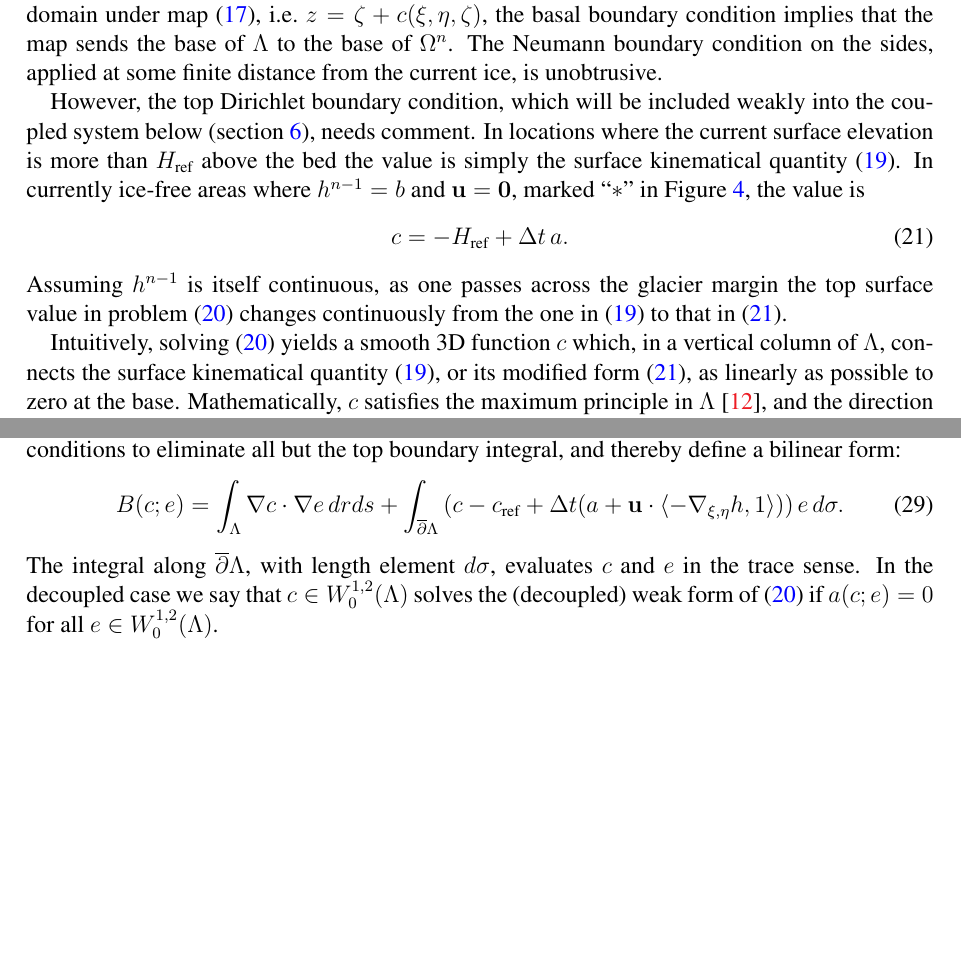
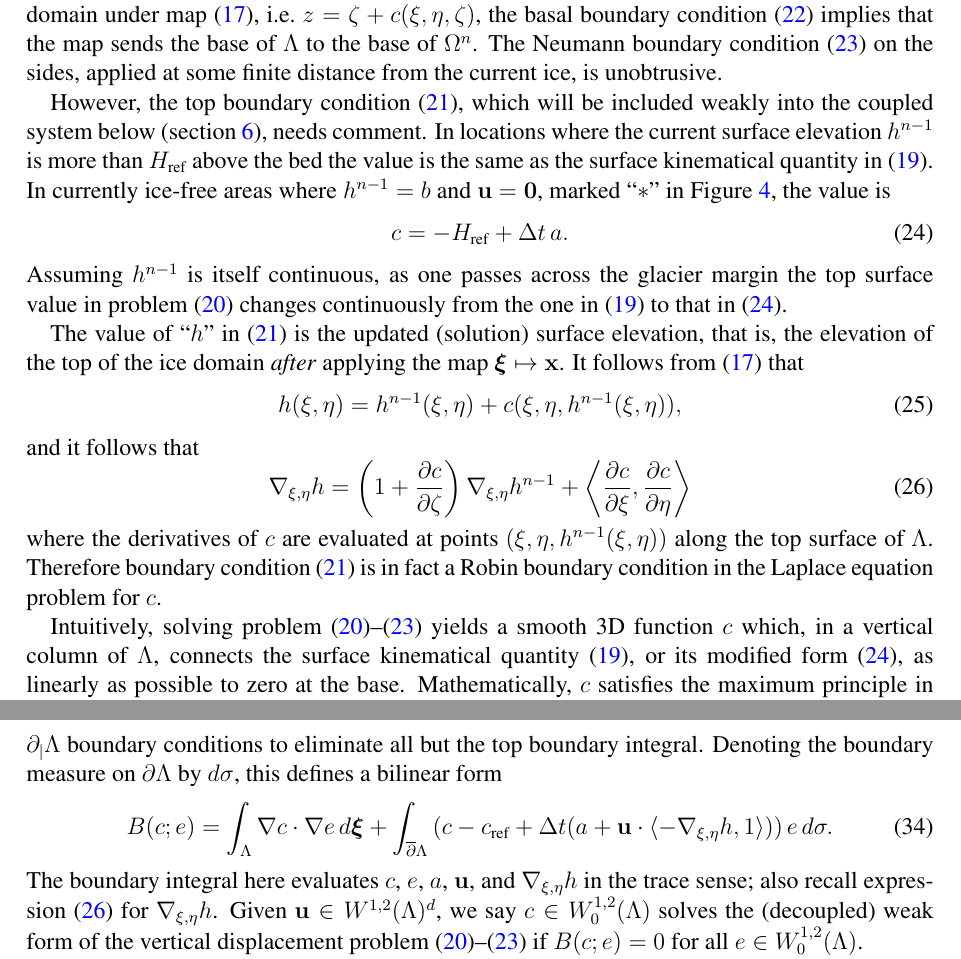
Before and after one commit to bueler/stokes-implicit, a LaTeX paper (doc/simp.tex): two parts of pages 9 and 11 of 18 before the commit and two parts of pages 9 and 12 of 19 after it, joined at a grey line, cut so that both start at the same text, the shorter picture padded with empty space. Compiled offline with pdfLaTeX.

Commit message:
recover the concept that the top b.c. for c is a Robin condition ... and edits ... now first FIXME top page 13

```diff
--- a/doc/simp.tex
+++ b/doc/simp.tex
@@ -261,5 +261,5 @@ Our scheme proposes that the vertical displacement $c(\bxi)$ solves a Laplace bo
 \end{align}
-Figure \ref{fig:claplaceproblem} sketches this problem.  Noting that the solution $c$ will be used to vertically perturb the domain under map \eqref{changecoords}, i.e.~$z=\zeta+c(\xi,\eta,\zeta)$, the basal boundary condition implies that the map sends the base of $\Lambda$ to the base of $\Omega^n$.  The Neumann boundary condition on the sides, applied at some finite distance from the current ice, is unobtrusive.
+Figure \ref{fig:claplaceproblem} sketches this problem.  Noting that the solution $c$ will be used to vertically perturb the domain under map \eqref{changecoords}, i.e.~$z=\zeta+c(\xi,\eta,\zeta)$, the basal boundary condition \eqref{claplacebase} implies that the map sends the base of $\Lambda$ to the base of $\Omega^n$.  The Neumann boundary condition \eqref{claplacesides} on the sides, applied at some finite distance from the current ice, is unobtrusive.
 
 \begin{figure}[ht]
 \begin{center}
@@ -269,15 +269,25 @@ Figure \ref{fig:claplaceproblem} sketches this problem.  Noting that the solutio
 \label{fig:claplaceproblem}
 \end{figure}
 
-However, the top Dirichlet boundary condition, which will be included weakly into the coupled system below (section \ref{sec:finiteelement}), needs comment.  In locations where the current surface elevation is more than $\Href$ above the bed the value is simply the surface kinematical quantity \eqref{backwardeulerske}.  In currently ice-free areas where $h^{n-1}=b$ and $\bu=\bzero$, marked ``$\ast$'' in Figure \ref{fig:claplaceproblem}, the value is
+However, the top boundary condition \eqref{claplacetop}, which will be included weakly into the coupled system below (section \ref{sec:finiteelement}), needs comment.  In locations where the current surface elevation $h^{n-1}$ is more than $\Href$ above the bed the value is the same as the surface kinematical quantity in \eqref{backwardeulerske}.  In currently ice-free areas where $h^{n-1}=b$ and $\bu=\bzero$, marked ``$\ast$'' in Figure \ref{fig:claplaceproblem}, the value is
 \begin{equation}
     c = - \Href + \Delta t\,a. \label{icefreehrefske}
 \end{equation}
 Assuming $h^{n-1}$ is itself continuous, as one passes across the glacier margin the top surface value in problem \eqref{claplace} changes continuously from the one in \eqref{backwardeulerske} to that in \eqref{icefreehrefske}.
 
-Intuitively, solving \eqref{claplace} yields a smooth 3D function $c$ which, in a vertical column of $\Lambda$, connects the surface kinematical quantity \eqref{backwardeulerske}, or its modified form \eqref{icefreehrefske}, as linearly as possible to zero at the base.  Mathematically, $c$ satisfies the maximum principle in $\Lambda$ \cite{Evans2010}, and the direction of $\grad_{\bxi} c$ changes direction as little as possible (in the energy norm) while smoothly meeting the boundary data.  In fact, the solution to \eqref{claplace} behaves better than solving independent-column two-point boundary value problems $c''=0$, $c(h)=X$, $c(b)=0$ on $\zeta\in[h,b]$, where ``$X$'' represents the right side of \eqref{backwardeulerske} or \eqref{icefreehrefske}.  This problem yields $c(\zeta)=(X-b)\zeta/(h-b)$, essentially the vertical ``linear mapping'' used for explicit domain evolution and remeshing in \cite[equation (22)]{Lengetal2012}.
+The value of ``$h$'' in \eqref{claplacetop} is the updated (solution) surface elevation, that is, the elevation of the top of the ice domain \emph{after} applying the map $\bxi\mapsto \bx$.  It follows from \eqref{changecoords} that
+\begin{equation}
+h(\xi,\eta) = h^{n-1}(\xi,\eta) + c(\xi,\eta,h^{n-1}(\xi,\eta)), \label{hmeaning}
+\end{equation}
+and it follows that
+\begin{equation}
+\grad_{\xi,\eta} h = \left(1+\frac{\partial c}{\partial\zeta}\right) \grad_{\xi,\eta} h^{n-1} + \left<\frac{\partial c}{\partial\xi},\frac{\partial c}{\partial\eta}\right> \label{hgradient}
+\end{equation}
+where the derivatives of $c$ are evaluated at points $(\xi,\eta,h^{n-1}(\xi,\eta))$ along the top surface of $\Lambda$.  Therefore boundary condition \eqref{claplacetop} is in fact a Robin boundary condition in the Laplace equation problem for $c$.
 
-The shaded area of the Figure, namely the portion of the reference domain not occupied by ice ($\Lambda \setminus \Omega^{n-1}$) is, properly-speaking, the volume of the atmosphere where the ice currently extends less than $\Href$ above the bed.  On the top of this volume the ``$\max$'' in \eqref{claplace} adds nontrivially to the value from \eqref{backwardeulerske}, giving \eqref{icefreehrefske} when ice-free.  Within this volume our model will include an incompressible regularizing fluid which we call ``miasma,''\footnote{Defined as an oppressive or unpleasant atmosphere which surrounds something, often settling into low areas.} the density and viscosity of which is much smaller than ice.  Specifically, \eqref{forcebalance} and \eqref{viscflowlaw} are replaced by
+Intuitively, solving problem \eqref{claplace}--\eqref{claplacesides} yields a smooth 3D function $c$ which, in a vertical column of $\Lambda$, connects the surface kinematical quantity \eqref{backwardeulerske}, or its modified form \eqref{icefreehrefske}, as linearly as possible to zero at the base.  Mathematically, $c$ satisfies the maximum principle in $\Lambda$ \cite{Evans2010}, and the direction of $\grad_{\bxi} c$ changes direction as little as possible (in the energy norm) while smoothly meeting the boundary data.  In fact, the solution to \eqref{claplace} behaves better than solving independent-column two-point boundary value problems $c''=0$, $c(h)=X$, $c(b)=0$ on $\zeta\in[h,b]$, where ``$X$'' represents the right side of \eqref{backwardeulerske} or \eqref{icefreehrefske}.  This problem yields $c(\zeta)=(X-b)\zeta/(h-b)$, essentially the vertical ``linear mapping'' used for explicit domain evolution and remeshing in \cite[equation (22)]{Lengetal2012}.
+
+The shaded area of the Figure, namely the portion of the reference domain not occupied by ice ($\Lambda \setminus \Omega^{n-1}$) is, properly-speaking, the volume of the atmosphere where the ice currently extends less than $\Href$ above the bed.  On the top of this volume the ``$\max$'' in \eqref{claplacetop} adds nontrivially to the value from \eqref{backwardeulerske}, giving \eqref{icefreehrefske} when ice-free.  Within this volume our model will include an incompressible regularizing fluid which we call ``miasma,''\footnote{Defined as an oppressive or unpleasant atmosphere which surrounds something, often settling into low areas.} the density and viscosity of which is much smaller than ice.  Specifically, \eqref{forcebalance} and \eqref{viscflowlaw} are replaced by
 \begin{equation} % FIXME: proposed flow law
 - \nabla \cdot \tau + \nabla p = \rhom \bg, \qquad \tau = 2 \num D\bu \label{miasma}
 \end{equation}
@@ -330,9 +340,9 @@ We say $\bu\in \bV$ and $p\in Q$ solve the decoupled Glen-Stokes weak formulatio
 A related formulation of the same problem is proved in \cite[Theorem 3.8]{JouvetRappaz2011} to be well-posed under reasonable assumptions about the domain and the boundary data, including that the ice base $\underline{\partial} \Omega^t$ has positive measure.  Note that if the inflow velocity is zero ($\bu_{\text{in}}=\bzero$) or absent ($\partial_{\text{in}} \Omega^t = \emptyset$), and if the source term is also zero because gravity is turned off ($\bg=\bzero$), then the unique solution of \eqref{weakdecoupled} is $\bu=\bzero$ and $p=0$.
 
 \newcommand{\cref}{c_{\text{ref}}}
-Next we consider the weak form of the Laplace problem \eqref{claplace} for the displacement $c$ on $\Lambda$.  We weakly impose the top boundary condition because it involves the velocity unknowns.  Let $W_0^{1,2}(\Lambda)$ be the space of $W^{1,2}$ scalar functions on $\Lambda$ which are zero on the base $\underline{\partial} \Lambda$.  Let $\cref=-\max\{\Href+b-h^{n-1},0\}$; this data is known in the context of problem \eqref{claplace}.  We multiply $-\grad^2 c=0$ by a test function $e$ and integrate by parts, then use the $\underline{\partial} \Lambda$ and $\partial_{|} \Lambda$ boundary conditions to eliminate all but the top boundary integral, and thereby define a bilinear form:
+Next we consider the weak form of the Laplace problem \eqref{claplace}--\eqref{claplacesides} for the displacement $c$ on $\Lambda$.  We weakly impose the top boundary condition \eqref{claplacetop} because it involves the velocity unknowns.  Let $W_0^{1,2}(\Lambda)$ be the space of $W^{1,2}$ scalar functions on $\Lambda$ which are zero on the base $\underline{\partial} \Lambda$.  Let $\cref=-\max\{\Href+b-h^{n-1},0\}$; this data is known in the context of problem \eqref{claplace}.  We multiply $-\grad^2 c=0$ by a test function $e$ and integrate by parts, then use the $\underline{\partial} \Lambda$ and $\partial_{|} \Lambda$ boundary conditions to eliminate all but the top boundary integral.  Denoting the boundary measure on $\partial\Lambda$ by $d\sigma$, this defines a bilinear form
 \begin{equation}
-B(c;e) = \int_\Lambda \grad c \cdot \grad e \,dr ds + \int_{\overline{\partial} \Lambda} \left(c - \cref + \Delta t(a + \bu\cdot \left<-\grad_{\xi,\eta} h,1\right>)\right) e\,d\sigma. \label{claplaceweakform}
+B(c;e) = \int_\Lambda \grad c \cdot \grad e \,d\bxi + \int_{\overline{\partial} \Lambda} \left(c - \cref + \Delta t(a + \bu\cdot \left<-\grad_{\xi,\eta} h,1\right>)\right) e\,d\sigma. \label{claplaceweakform}
 \end{equation}
-The integral along $\overline{\partial} \Lambda$, with length element $d\sigma$, evaluates $c$ and $e$ in the trace sense.  In the decoupled case we say that $c \in W_0^{1,2}(\Lambda)$ solves the (decoupled) weak form of \eqref{claplace} if $a(c;e)=0$ for all $e \in W_0^{1,2}(\Lambda)$.
+The boundary integral here evaluates $c$, $e$, $a$, $\bu$, and $\grad_{\xi,\eta} h$ in the trace sense; also recall expression \eqref{hgradient} for $\grad_{\xi,\eta} h$.  Given $\bu \in W^{1,2}(\Lambda)^d$, we say $c \in W_0^{1,2}(\Lambda)$ solves the (decoupled) weak form of the vertical displacement problem \eqref{claplace}--\eqref{claplacesides} if $B(c;e)=0$ for all $e \in W_0^{1,2}(\Lambda)$.
 
```
Also changed, not shown: doc/simp.tex (19 more changed lines).
